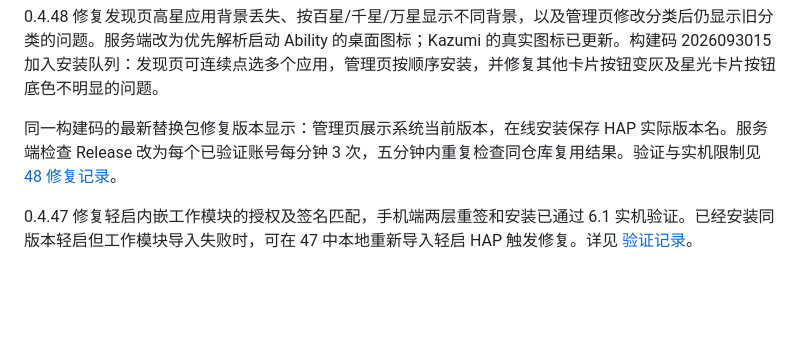
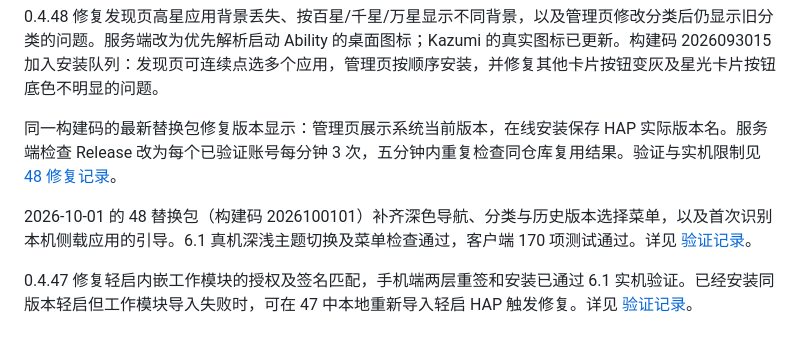
Before and after one commit to thx853068675-dev/QSStore, a Markdown page: README.md, the part around the change. Rendered like a GitHub page; blank space fills up the shorter version.

```diff
--- a/README.md
+++ b/README.md
@@ -13,6 +13,8 @@ Release 里的包已指向正式元数据服务，装上即可用。
 0.4.48 修复发现页高星应用背景丢失、按百星/千星/万星显示不同背景，以及管理页修改分类后仍显示旧分类的问题。服务端改为优先解析启动 Ability 的桌面图标；Kazumi 的真实图标已更新。构建码 2026093015 加入安装队列：发现页可连续点选多个应用，管理页按顺序安装，并修复其他卡片按钮变灰及星光卡片按钮底色不明显的问题。
 
 同一构建码的最新替换包修复版本显示：管理页展示系统当前版本，在线安装保存 HAP 实际版本名。服务端检查 Release 改为每个已验证账号每分钟 3 次，五分钟内重复检查同仓库复用结果。验证与实机限制见 [48 修复记录](docs/RELEASE-48-VERSION-AND-SUBMIT-20260930.md)。
+
+2026-10-01 的 48 替换包（构建码 2026100101）补齐深色导航、分类与历史版本选择菜单，以及首次识别本机侧载应用的引导。6.1 真机深浅主题切换及菜单检查通过，客户端 170 项测试通过。详见 [验证记录](docs/RELEASE-48-DARK-AND-FIRST-SCAN-20261001.md)。
 
 0.4.47 修复轻启内嵌工作模块的授权及签名匹配，手机端两层重签和安装已通过 6.1 实机验证。已经安装同版本轻启但工作模块导入失败时，可在 47 中本地重新导入轻启 HAP 触发修复。详见 [验证记录](docs/RELEASE-47-INNER-SIGNING-20260930.md)。
 
```
Also changed, not shown: docs/RELEASE-48-DARK-AND-FIRST-SCAN-20261001.md (added, +40 -0 lines), native/README.md (+2 -1 lines), docs/evidence/48-dark-20261001/category-menu.png (added), docs/evidence/48-dark-20261001/discover.png (added), docs/evidence/48-dark-20261001/light-manage.png (added), docs/evidence/48-dark-20261001/release-menu.png (added), 10 other files.
